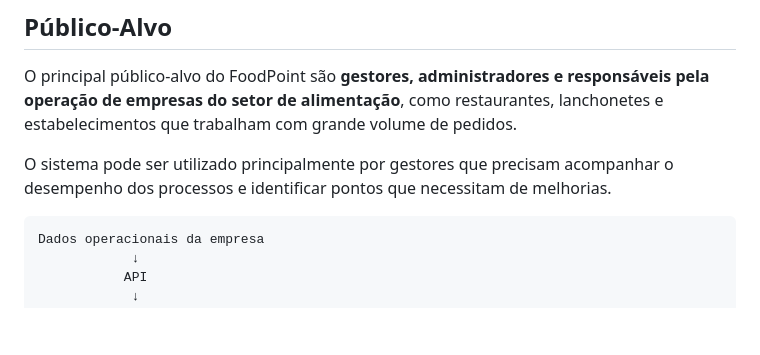
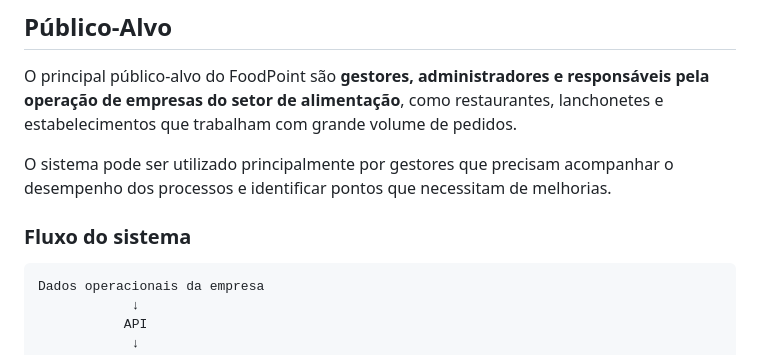
Before and after one commit to FaelzXit/FoodPoint, a Markdown page: README.md, the part around one of its changes. Rendered like a GitHub page; blank space fills up the shorter version.

Commit message:
Update README.md
Added system flow diagram to README and improved formatting.

````diff
--- a/README.md
+++ b/README.md
@@ -68,7 +69,9 @@ O principal público-alvo do FoodPoint são **gestores, administradores e respon
 
 O sistema pode ser utilizado principalmente por gestores que precisam acompanhar o desempenho dos processos e identificar pontos que necessitam de melhorias.
 
-```
+### Fluxo do sistema
+
+```text
 Dados operacionais da empresa
             ↓
            API
````
Also changed, not shown: other parts of README.md (+7 -7 lines).
